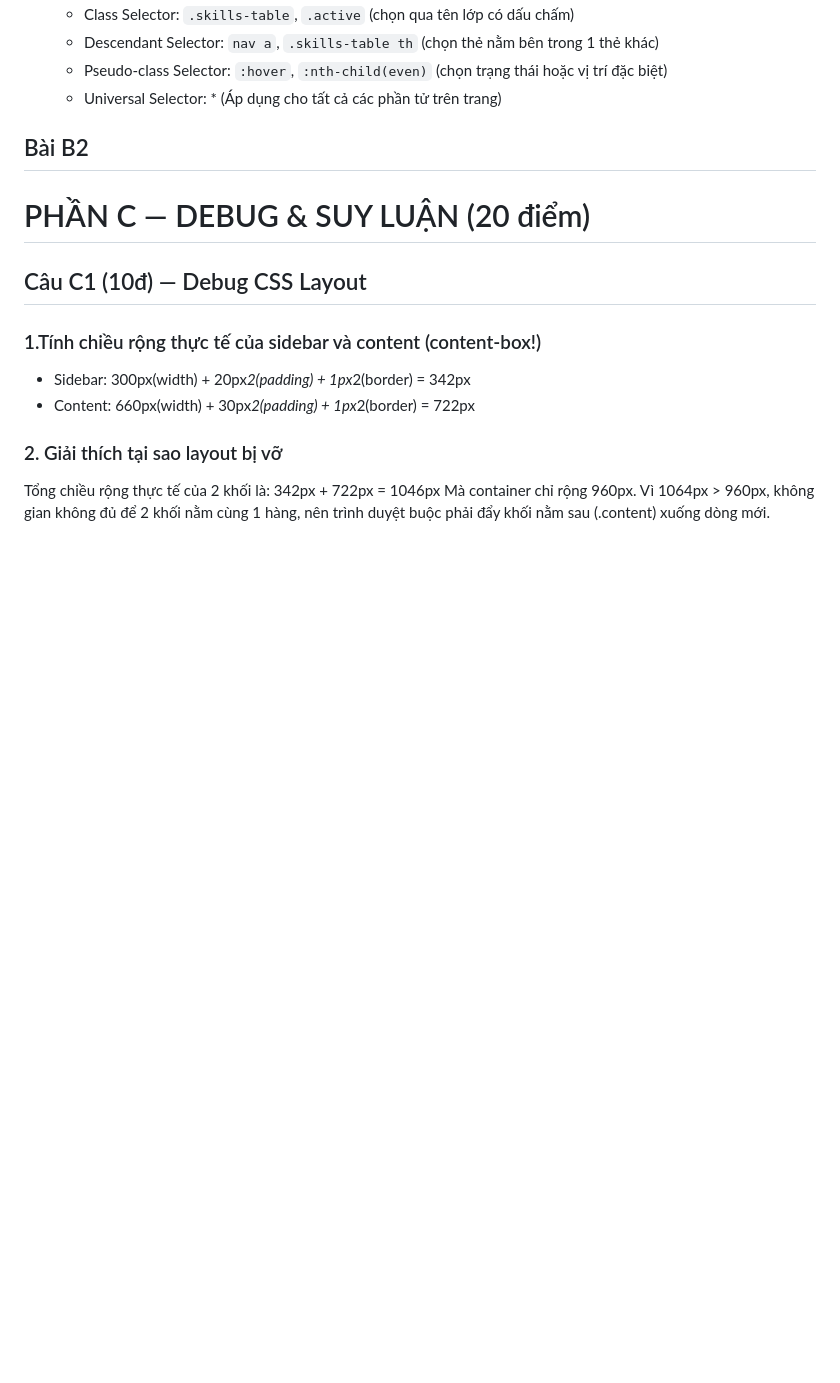
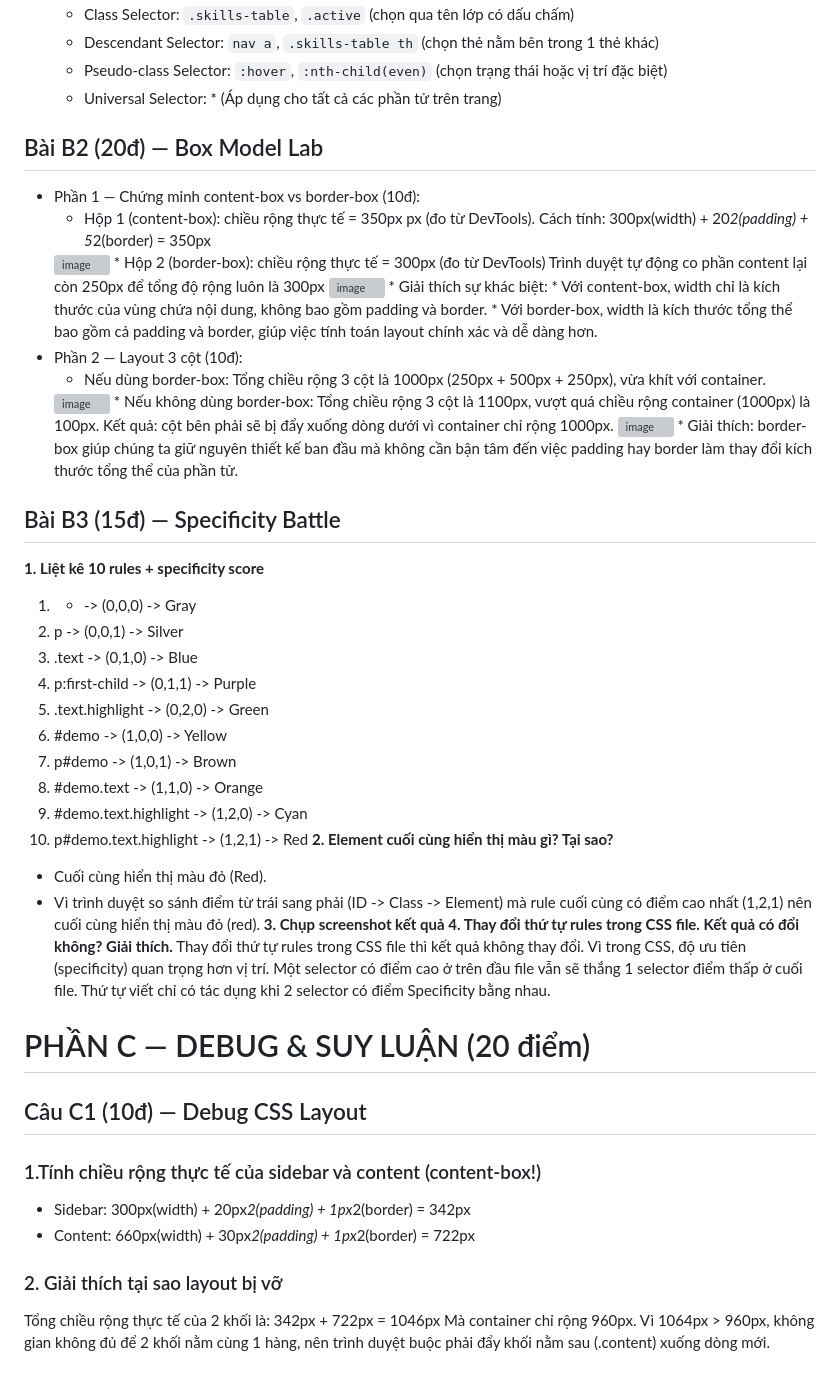
Before and after one commit to Vi1004/CSE391_LeYenVi_2451160851, a Markdown page: PBT_03/answers.md, the part around the change. GitHub-like rendering; blank space fills up the shorter version; grey boxes are pictures that could not be loaded.

```diff
--- a/PBT_03/answers.md
+++ b/PBT_03/answers.md
@@ -154,8 +154,41 @@ p.price { color: green; }
    * Descendant Selector: `nav a`, `.skills-table th` (chọn thẻ nằm bên trong 1 thẻ khác)
    * Pseudo-class Selector: `:hover`, `:nth-child(even)` (chọn trạng thái hoặc vị trí đặc biệt)
    * Universal Selector: * (Áp dụng cho tất cả các phần tử trên trang)
-## Bài B2
-
+## Bài B2 (20đ) — Box Model Lab
+* Phần 1 — Chứng minh content-box vs border-box (10đ):
+  * Hộp 1 (content-box): chiều rộng thực tế = 350px px (đo từ DevTools).
+    Cách tính: 300px(width) + 20*2(padding) + 5*2(border) = 350px
+  <img width="1913" height="970" alt="image" src="https://github.com/user-attachments/assets/e1e8f833-a2c5-4844-b202-409c3a1b0c25" />
+  * Hộp 2 (border-box): chiều rộng thực tế = 300px (đo từ DevTools)
+    Trình duyệt tự động co phần content lại còn 250px để tổng độ rộng luôn là 300px
+  <img width="1915" height="969" alt="image" src="https://github.com/user-attachments/assets/81ecc3c5-7184-45f8-a771-12f01b5e176a" />
+  * Giải thích sự khác biệt:
+    * Với content-box, width chỉ là kích thước của vùng chứa nội dung, không bao gồm padding và border.
+    * Với border-box, width là kích thước tổng thể bao gồm cả padding và border, giúp việc tính toán layout chính xác và dễ dàng hơn.
+* Phần 2 — Layout 3 cột (10đ):
+  * Nếu dùng border-box: Tổng chiều rộng 3 cột là 1000px (250px + 500px + 250px), vừa khít với container.
+  <img width="1913" height="975" alt="image" src="https://github.com/user-attachments/assets/5d4f8a97-6138-40c8-b9c1-cccb38aeefa4" />
+  * Nếu không dùng border-box: Tổng chiều rộng 3 cột là 1100px, vượt quá chiều rộng container (1000px) là 100px. Kết quả: cột bên phải sẽ bị đẩy xuống dòng dưới vì container chỉ rộng 1000px.
+  <img width="1919" height="917" alt="image" src="https://github.com/user-attachments/assets/be444377-3f87-4b96-ab89-b6a36d2bd385" />
+  * Giải thích: border-box giúp chúng ta giữ nguyên thiết kế ban đầu mà không cần bận tâm đến việc padding hay border làm thay đổi kích thước tổng thể của phần tử.
+## Bài B3 (15đ) — Specificity Battle
+**1. Liệt kê 10 rules + specificity score**
+  1. * -> (0,0,0) -> Gray
+  2. p -> (0,0,1) -> Silver
+  3. .text -> (0,1,0) -> Blue
+  4. p:first-child -> (0,1,1) -> Purple
+  5. .text.highlight -> (0,2,0) -> Green
+  6. #demo -> (1,0,0) -> Yellow
+  7. p#demo -> (1,0,1) -> Brown
+  8. #demo.text -> (1,1,0) -> Orange
+  9. #demo.text.highlight -> (1,2,0) -> Cyan
+  10. p#demo.text.highlight -> (1,2,1) -> Red
+**2. Element cuối cùng hiển thị màu gì? Tại sao?**
+* Cuối cùng hiển thị màu đỏ (Red).
+* Vì trình duyệt so sánh điểm từ trái sang phải (ID -> Class -> Element) mà rule cuối cùng có điểm cao nhất (1,2,1) nên cuối cùng hiển thị màu đỏ (red).
+**3. Chụp screenshot kết quả**
+**4. Thay đổi thứ tự rules trong CSS file. Kết quả có đổi không? Giải thích.**
+  Thay đổi thứ tự rules trong CSS file thì kết quả không thay đổi. Vì trong CSS, độ ưu tiên (specificity) quan trọng hơn vị trí. Một selector có điểm cao ở trên đầu file vẫn sẽ thắng 1 selector điểm thấp ở cuối file. Thứ tự viết chỉ có tác dụng khi 2 selector có điểm Specificity bằng nhau.
 # PHẦN C — DEBUG & SUY LUẬN (20 điểm)
 ## Câu C1 (10đ) — Debug CSS Layout
 ### 1.Tính chiều rộng thực tế của sidebar và content (content-box!)
```
